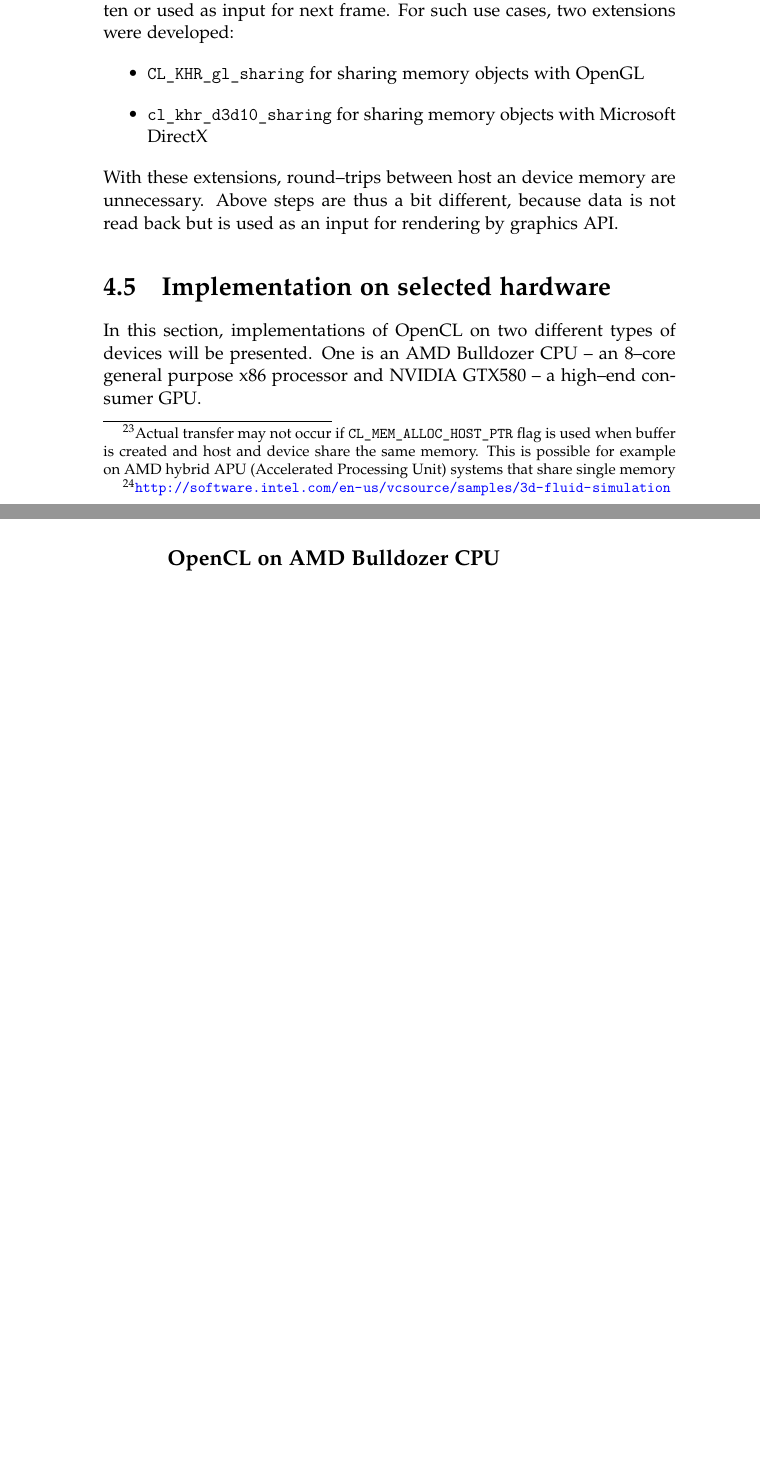
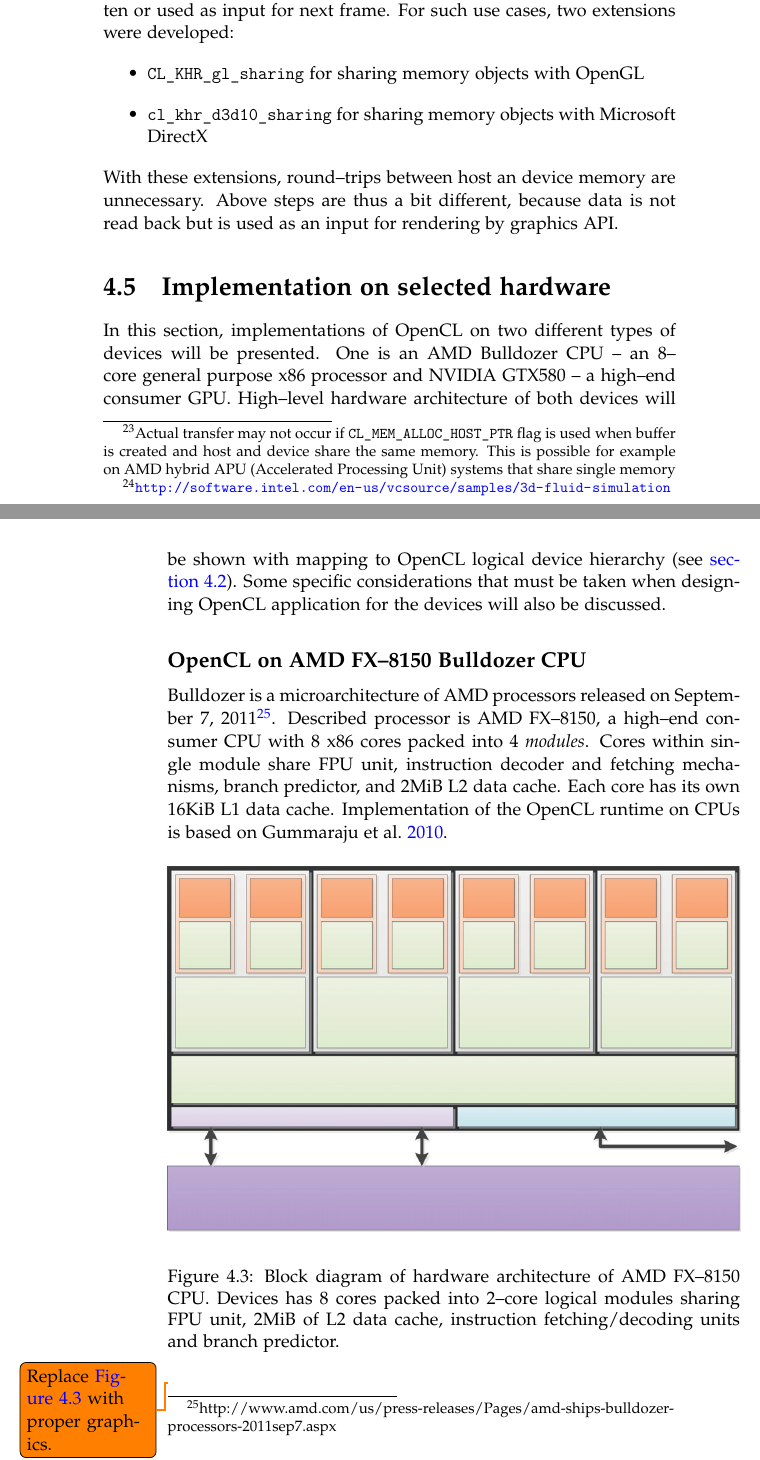
Before and after one commit to MiKom/thesis, a LaTeX thesis (thesis.tex, which reads chapters/opencl/opencl.tex): two parts of pages 29 and 30 of 47 before the commit and two parts of pages 29 and 30 of 49 after it, joined at a grey line, cut so that both start at the same text, the shorter picture padded with empty space. Compiled offline with pdfLaTeX.

Commit message:
Added some info about OpenCL implementations

```diff
--- a/chapters/opencl/opencl.tex
+++ b/chapters/opencl/opencl.tex
@@ -453,7 +453,28 @@ but is used as an input for rendering by graphics API.
 \label{sec:climpl}
 In this section, implementations of OpenCL on two different types of devices
 will be presented. One is an AMD Bulldozer CPU -- an 8--core general purpose x86
-processor and NVIDIA GTX580 -- a high--end consumer GPU.
-\subsection{OpenCL on AMD Bulldozer CPU}
+processor and NVIDIA GTX580 -- a high--end consumer GPU. High--level hardware
+architecture of both devices will be shown with mapping to OpenCL logical
+device hierarchy (see \autoref{sec:cllogicalabstraction}). Some specific
+considerations that must be taken when designing OpenCL application for the
+devices will also be discussed.
+\subsection{OpenCL on AMD FX--8150 Bulldozer CPU}
 
+Bulldozer is a microarchitecture of AMD processors released on September 7, 2011\footnote{http://www.amd.com/us/press-releases/Pages/amd-ships-bulldozer-processors-2011sep7.aspx}.
+Described processor is AMD FX--8150, a high--end consumer CPU with 8 x86 cores
+packed into 4 \emph{modules}. Cores within single module share FPU unit,
+instruction decoder and fetching mechanisms, branch predictor, and 2MiB L2 data
+cache. Each core has its own 16KiB L1 data cache. Implementation of the OpenCL
+runtime on CPUs is based on \cite{gummaraju2010twin}.
+
+\begin{figure}[htb]
+  \begin{center}
+    \includegraphics[width=\textwidth]{chapters/opencl/bulldozer.png}
+  \end{center}
+  \caption{Block diagram of hardware architecture of AMD FX--8150 CPU. Devices
+    has 8 cores packed into 2--core logical modules sharing FPU unit, 2MiB of
+    L2 data cache, instruction fetching/decoding units and branch predictor.}
+  \label{fig:bulldozerarch}
+\end{figure}
+\todo{Replace \autoref{fig:bulldozerarch} with proper graphics.}
 \subsection{OpenCL on NVIDIA GTX560Ti}
```
Also changed, not shown: chapters/opencl/opencl.bib (+9 -0 lines), chapters/opencl/bulldozer.png (added), chapters/opencl/opencl.tex (2 more changed lines).
